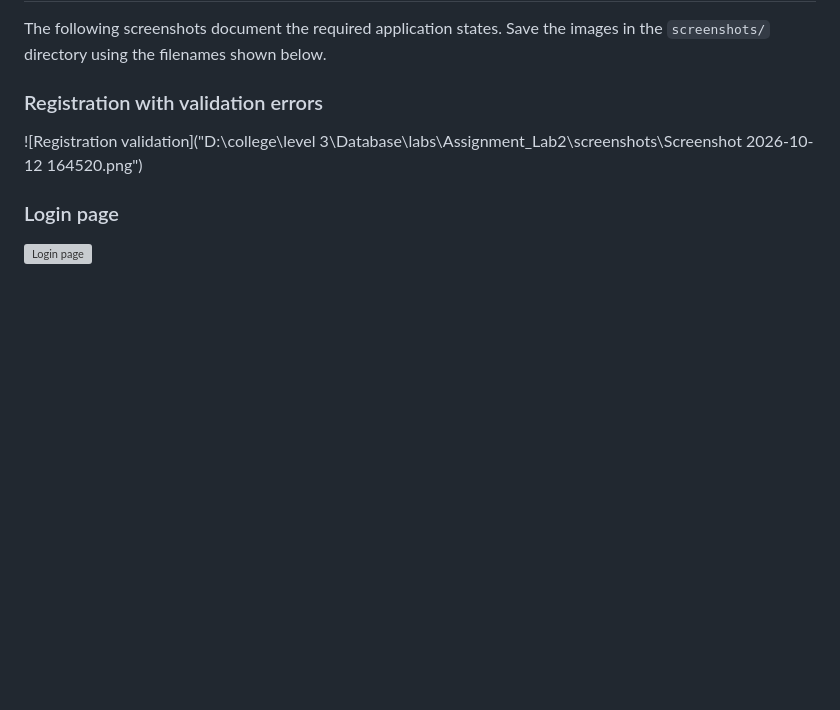
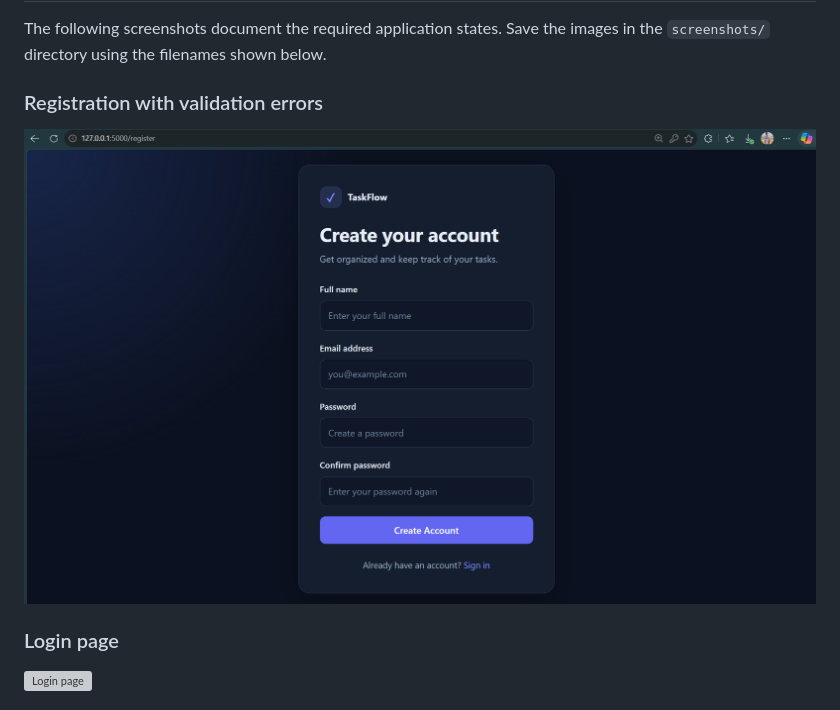
Before and after one commit to Kareememara99/-Login-To-Do-Application, a Markdown page: README.md, the part around the change. Rendered like a GitHub page; blank space fills up the shorter version; grey boxes are pictures that could not be loaded.

Commit message:
Update README with application details and setup

```diff
--- a/README.md
+++ b/README.md
@@ -102,7 +102,7 @@ The following screenshots document the required application states. Save the ima
 
 ### Registration with validation errors
 
-![Registration validation]("D:\college\level 3\Database\labs\Assignment_Lab2\screenshots\Screenshot 2026-10-12 164520.png")
+![Registration validation](screenshots/Screenshot%202026-10-12%20164520.png)
 
 ### Login page
 
```
